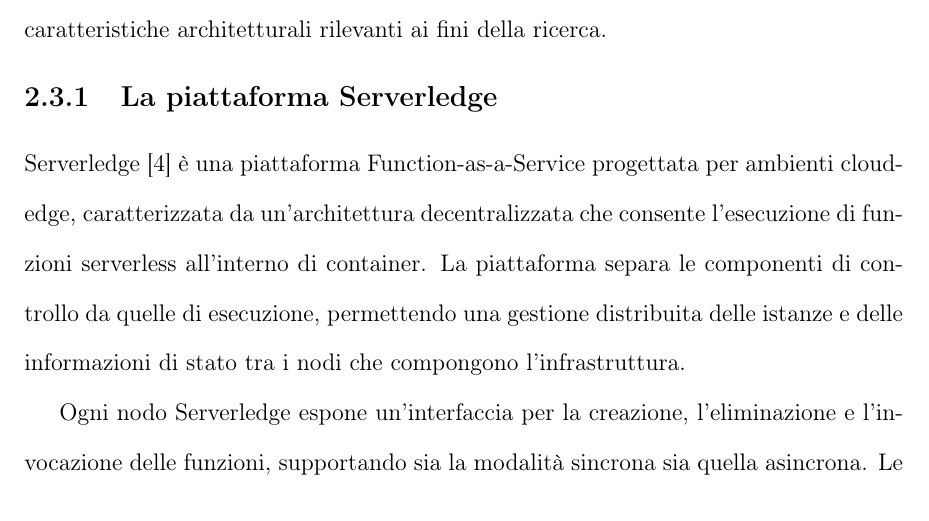
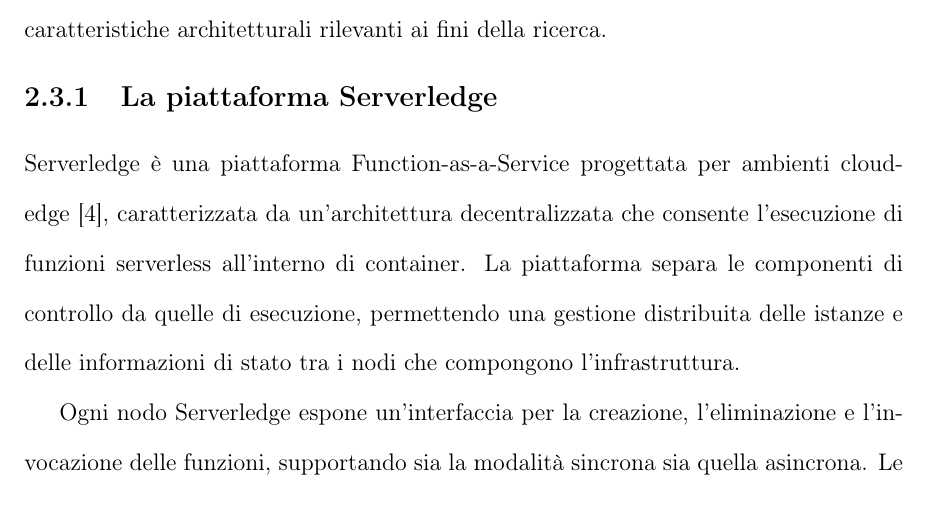
Before and after one commit to Lollogiga/Tesi_LorenzoGrande, a LaTeX document (main.tex, which reads src/subsubsection/Chapter2/Serverledge.tex): part of page 54 of 149, cut so that both start at the same text. Compiled offline with pdfLaTeX.

Commit message:
Fix formatting and improve clarity in Serverledge platform description

```diff
--- a/src/subsubsection/Chapter2/Serverledge.tex
+++ b/src/subsubsection/Chapter2/Serverledge.tex
@@ -1,10 +1,11 @@
 \subsection{La piattaforma Serverledge}
 \label{subsec:serverledge}
 
-Serverledge~\cite{Russo2023_Serverledge} è una piattaforma Function-as-a-Service progettata
-per ambienti cloud-edge, caratterizzata da un'architettura
-decentralizzata che consente l'esecuzione di funzioni serverless
-all'interno di container. La piattaforma separa le componenti di
+Serverledge è una piattaforma Function-as-a-Service progettata
+per ambienti cloud-edge~\cite{Russo2023_Serverledge}, caratterizzata da
+un'architettura decentralizzata che consente l'esecuzione di funzioni
+serverless all'interno di container.
+La piattaforma separa le componenti di
 controllo da quelle di esecuzione, permettendo una gestione
 distribuita delle istanze e delle informazioni di stato tra i
 nodi che compongono l'infrastruttura.
```
